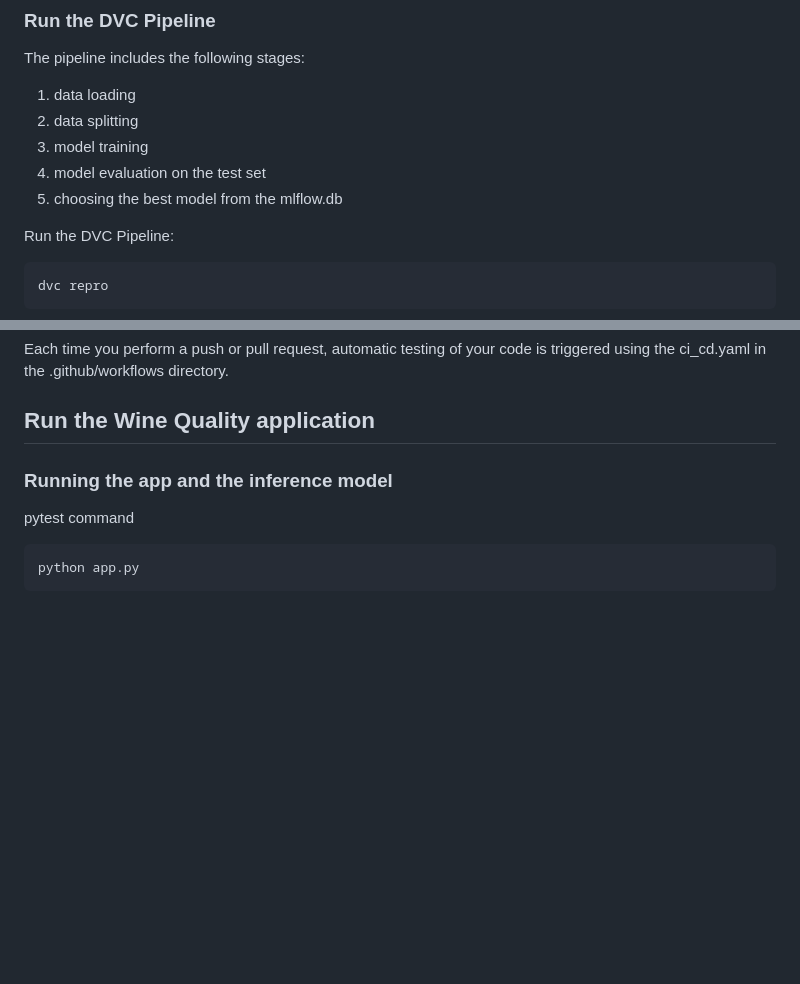
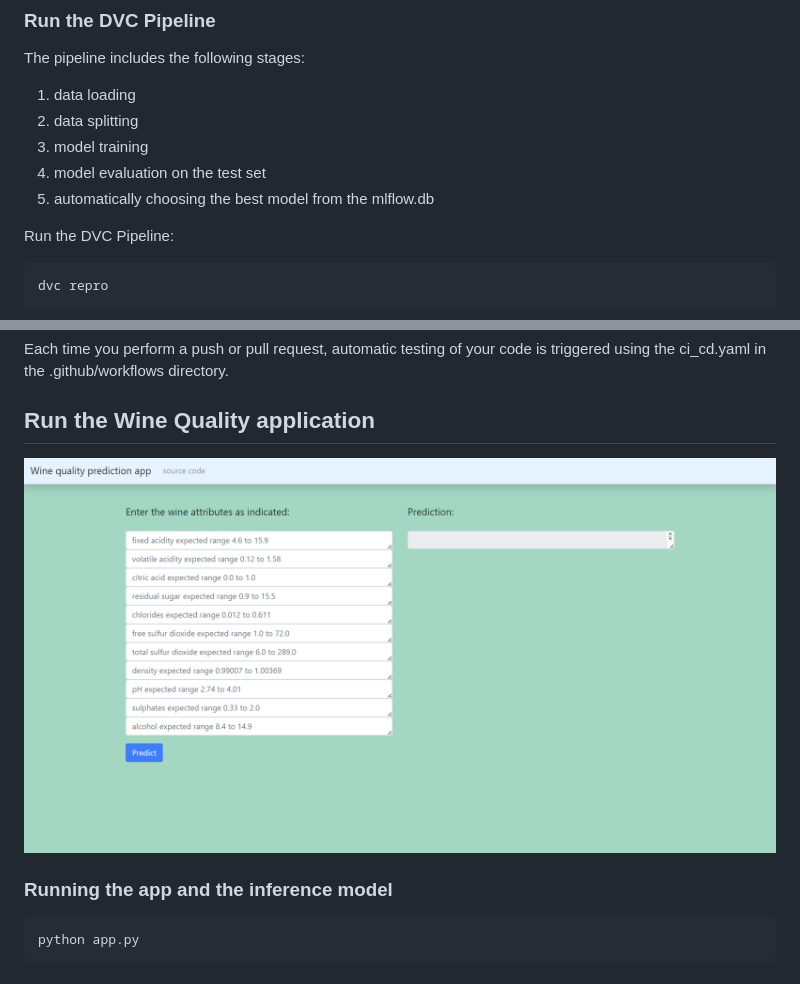
Before and after one commit to DimitrisReppas/End-to-end-wine_quality_prediction, a Markdown page: README.md, 2 parts joined by grey strips. Drawn GitHub-style; pictures changed too: wine_quality_prediction_app_screenshot.png (added); blank space fills up the shorter version.

Commit message:
Change the Readme.md and the index.html, main.css

````diff
--- a/README.md
+++ b/README.md
@@ -58,7 +58,7 @@ The pipeline includes the following stages:
 2) data splitting
 3) model training
 4) model evaluation on the test set
-5) choosing the best model from the mlflow.db
+5) automatically choosing the best model from the mlflow.db
 
 Run the DVC Pipeline:
 ```bash
@@ -79,9 +79,11 @@ Each time you perform a push or pull request, automatic testing of your code is
 
 ## Run the Wine Quality application
 
+![App_screenshot](wine_quality_prediction_app_screenshot.png)
+
 ### Running the app and the inference model
 
-pytest command
+
 ```bash
 python app.py
 ```
````
Also changed, not shown: 4 other files.
